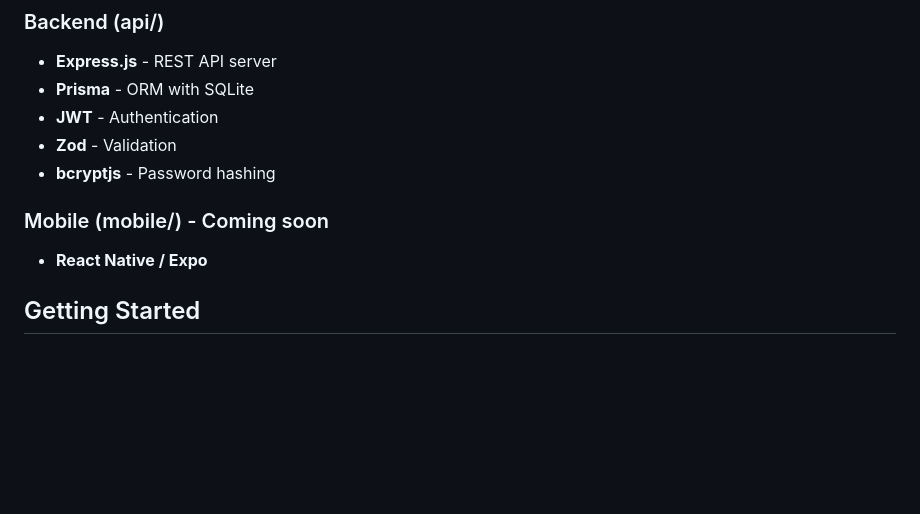
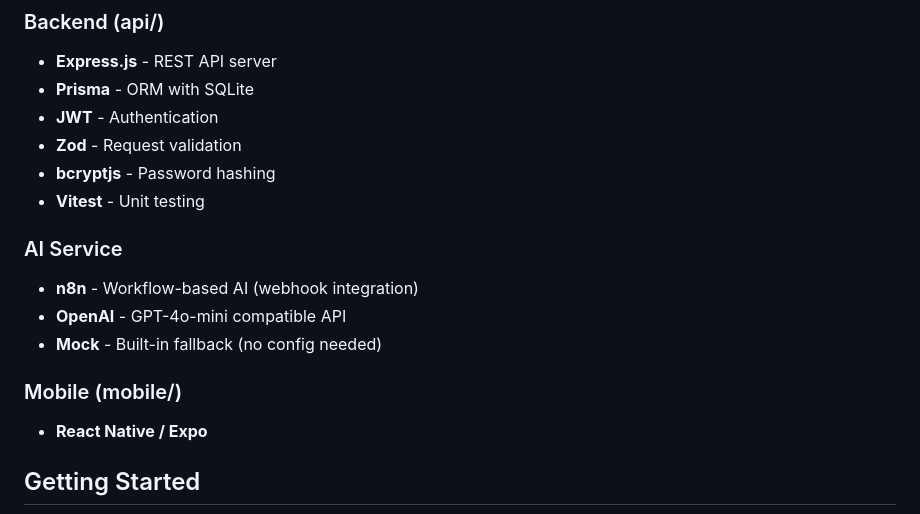
Before and after one commit to JasonTM17/Language_App, a Markdown page: README.md, the part around one of its changes. Drawn GitHub-style; blank space fills up the shorter version.

```diff
--- a/README.md
+++ b/README.md
@@ -16,10 +16,16 @@ Modern language learning platform for Vietnamese students. Learn English, Japane
 - **Express.js** - REST API server
 - **Prisma** - ORM with SQLite
 - **JWT** - Authentication
-- **Zod** - Validation
+- **Zod** - Request validation
 - **bcryptjs** - Password hashing
+- **Vitest** - Unit testing
 
-### Mobile (mobile/) - Coming soon
+### AI Service
+- **n8n** - Workflow-based AI (webhook integration)
+- **OpenAI** - GPT-4o-mini compatible API
+- **Mock** - Built-in fallback (no config needed)
+
+### Mobile (mobile/)
 - **React Native / Expo**
 
 ## Getting Started
```
Also changed, not shown: other parts of README.md (+33 -6 lines).
